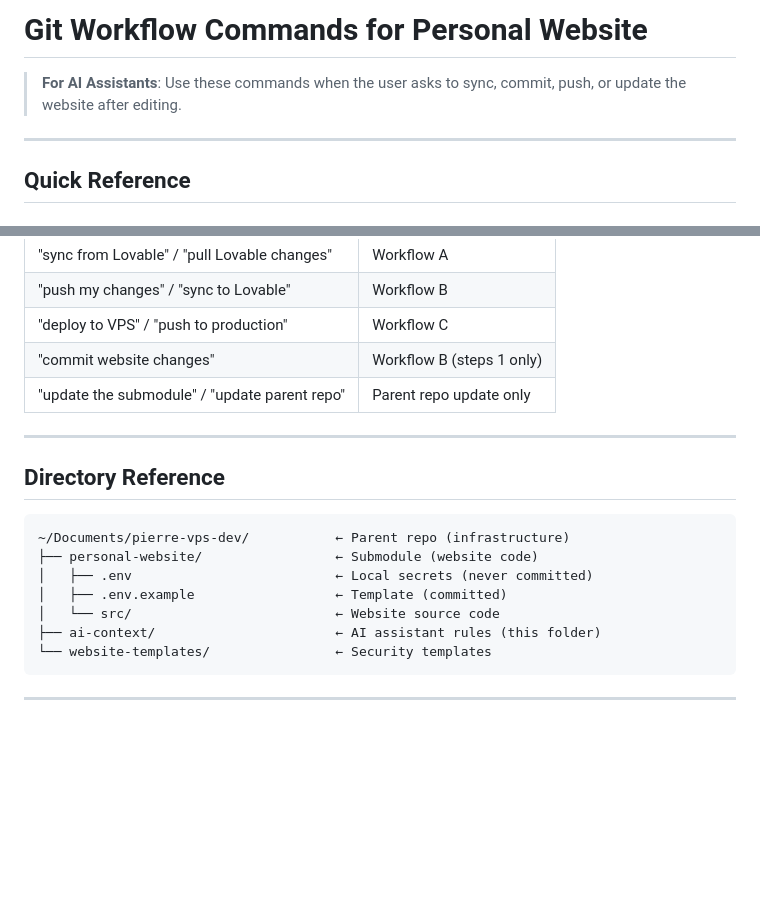
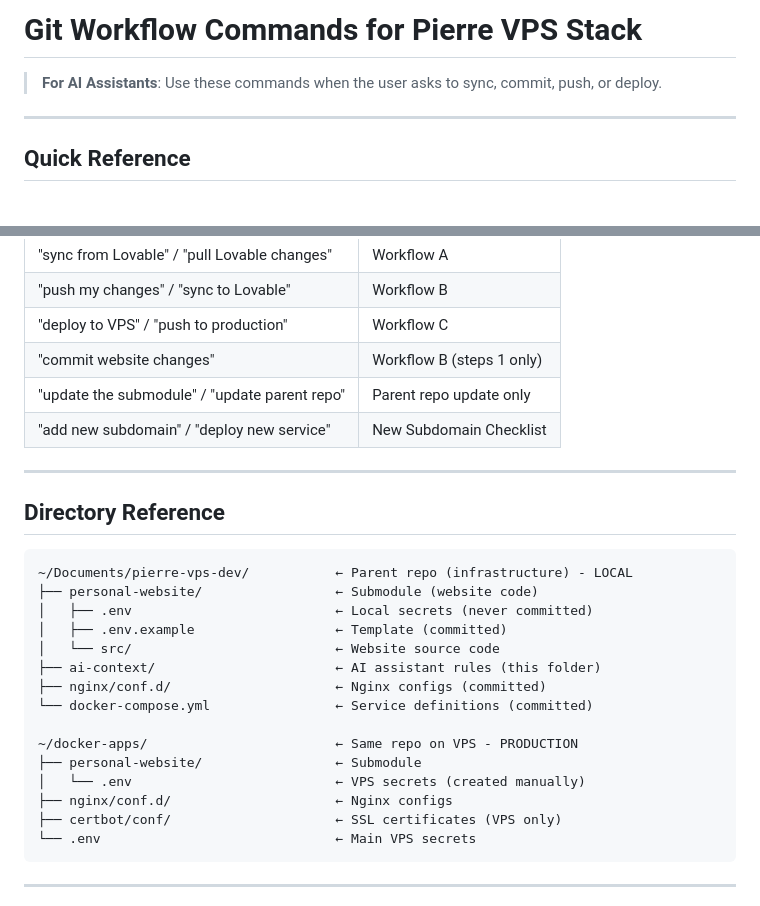
Before and after one commit to Shepherd-Creative/pierre-vps-stack, a Markdown page: ai-context/GIT_WORKFLOW.md, 2 parts joined by grey strips. Drawn GitHub-style; blank space fills up the shorter version.

````diff
--- a/ai-context/GIT_WORKFLOW.md
+++ b/ai-context/GIT_WORKFLOW.md
@@ -1,6 +1,6 @@
-# Git Workflow Commands for Personal Website
+# Git Workflow Commands for Pierre VPS Stack
 
-> **For AI Assistants**: Use these commands when the user asks to sync, commit, push, or update the website after editing.
+> **For AI Assistants**: Use these commands when the user asks to sync, commit, push, or deploy.
 
 ---
 
@@ -122,19 +235,28 @@ When user says any of these, use the appropriate workflow:
 | "deploy to VPS" / "push to production" | Workflow C |
 | "commit website changes" | Workflow B (steps 1 only) |
 | "update the submodule" / "update parent repo" | Parent repo update only |
+| "add new subdomain" / "deploy new service" | New Subdomain Checklist |
 
 ---
 
 ## Directory Reference
 
 ```
-~/Documents/pierre-vps-dev/           ← Parent repo (infrastructure)
+~/Documents/pierre-vps-dev/           ← Parent repo (infrastructure) - LOCAL
 ├── personal-website/                 ← Submodule (website code)
 │   ├── .env                          ← Local secrets (never committed)
 │   ├── .env.example                  ← Template (committed)
 │   └── src/                          ← Website source code
 ├── ai-context/                       ← AI assistant rules (this folder)
-└── website-templates/                ← Security templates
+├── nginx/conf.d/                     ← Nginx configs (committed)
+└── docker-compose.yml                ← Service definitions (committed)
+
+~/docker-apps/                        ← Same repo on VPS - PRODUCTION
+├── personal-website/                 ← Submodule
+│   └── .env                          ← VPS secrets (created manually)
+├── nginx/conf.d/                     ← Nginx configs
+├── certbot/conf/                     ← SSL certificates (VPS only)
+└── .env                              ← Main VPS secrets
 ```
 
 ---
````
Also changed, not shown: other parts of ai-context/GIT_WORKFLOW.md (+127 -14 lines).
